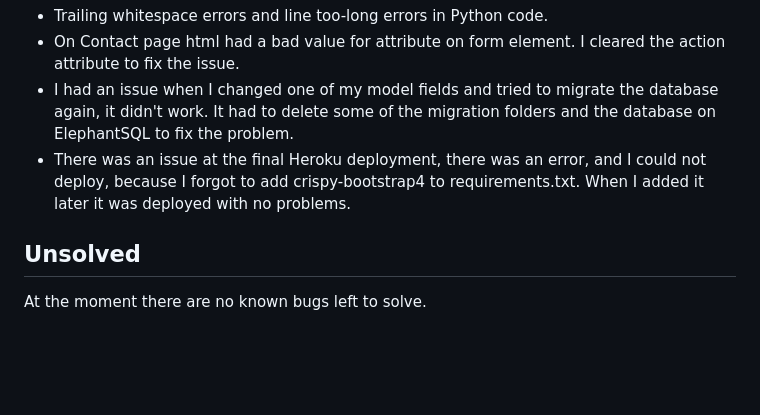
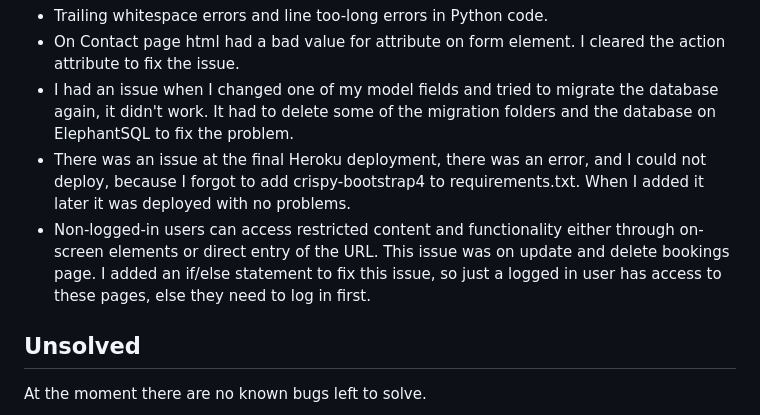
Before and after one commit to kbogar/classic-garage, a Markdown page: README.md, the part around the change. Drawn GitHub-style; blank space fills up the shorter version.

Commit message:
Add an issue fix with update and delete page to solved bugs section

```diff
--- a/README.md
+++ b/README.md
@@ -516,6 +516,7 @@ I encountered a few errors during the coding of my project and there were fixed
 - On Contact page html had a bad value for attribute on form element. I cleared the action attribute to fix the issue.
 - I had an issue when I changed one of my model fields and tried to migrate the database again, it didn't work. It had to delete some of the migration folders and the database on ElephantSQL to fix the problem.
 - There was an issue at the final Heroku deployment, there was an error, and I could not deploy, because I forgot to add crispy-bootstrap4 to requirements.txt. When I added it later it was deployed with no problems.
+- Non-logged-in users can access restricted content and functionality either through on-screen elements or direct entry of the URL. This issue was on update and delete bookings page. I added an if/else statement to fix this issue, so just a logged in user has access to these pages, else they need to log in first.
 
 ## Unsolved
 At the moment there are no known bugs left to solve.
```
